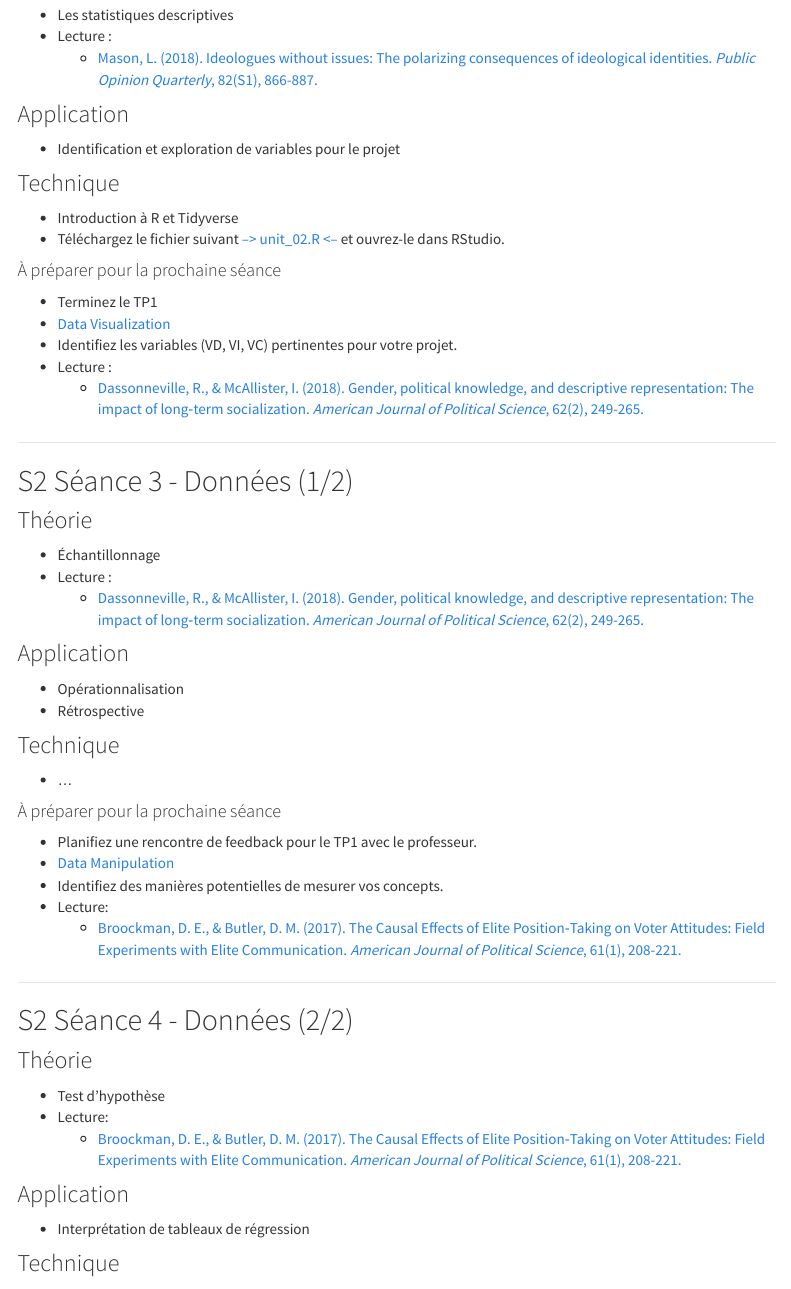
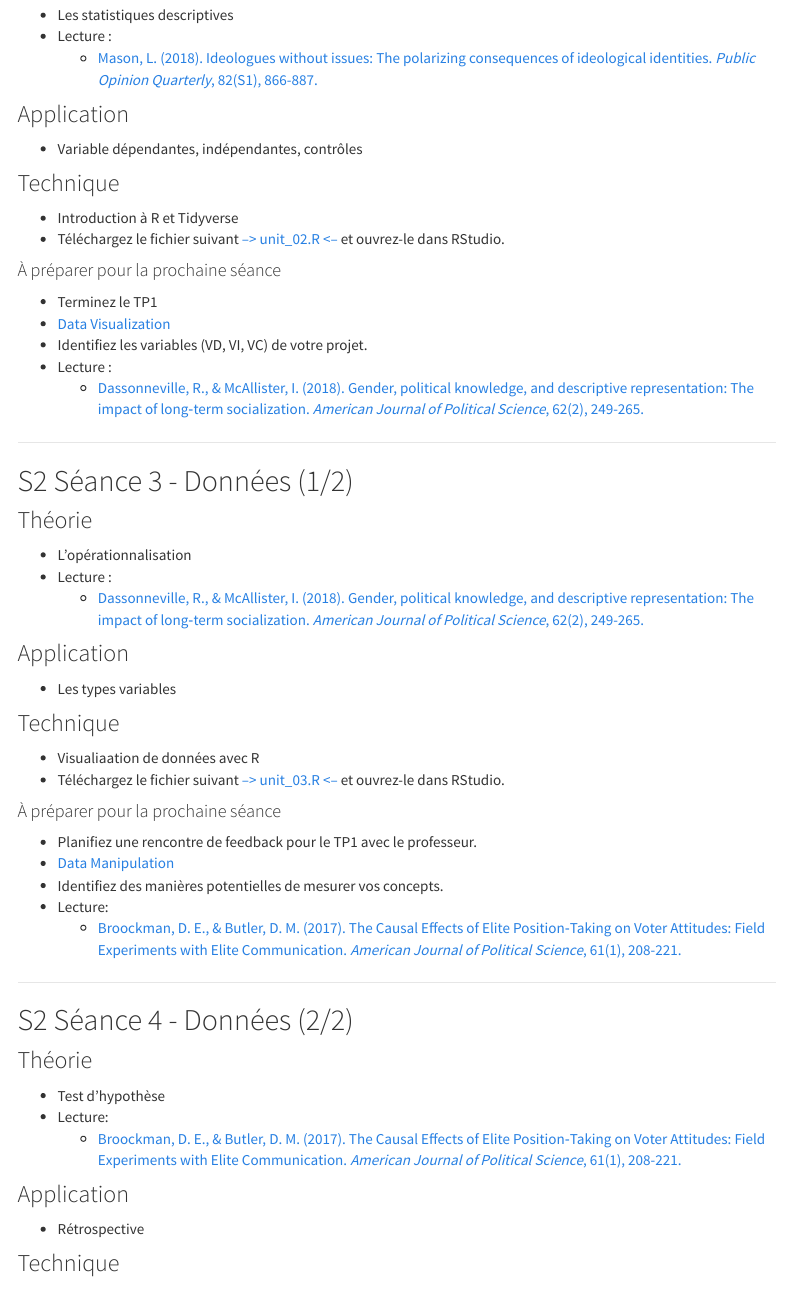
Before and after one commit to mickaeltemporao/mdss, an R Markdown document (schedule.Rmd): the page in a window 1100 px wide, from 5720 px down. Rendered offline with R 4.5, knitr and Pandoc, with nearby package versions; menus at the side of the page are left out.

Commit message:
update s3

```diff
--- a/schedule.Rmd
+++ b/schedule.Rmd
@@ -221,18 +221,16 @@ tinytex::install_tinytex()
     - [Mason, L. (2018). Ideologues without issues: The polarizing consequences of ideological identities. *Public Opinion Quarterly*, 82(S1), 866-887.](https://academic.oup.com/poq/article/82/S1/866/4951269?login=true)
 
 ### Application
-- Identification et exploration de variables pour le projet
+- Variable dépendantes, indépendantes, contrôles
 
 ### Technique
 - Introduction à R et Tidyverse
 - Téléchargez le fichier suivant [--> unit_02.R <--](https://github.com/mickaeltemporao/CMT3A-MSS/raw/main/src/unit_02.R) et ouvrez-le dans RStudio.
 
-
-
 #### À préparer pour la prochaine séance
 - Terminez le TP1
 - [Data Visualization](https://learn.datacamp.com/courses/introduction-to-data-visualization-with-ggplot2)
-- Identifiez les variables (VD, VI, VC) pertinentes pour votre projet.
+- Identifiez les variables (VD, VI, VC) de votre projet.
 - Lecture :
     - [Dassonneville, R., & McAllister, I. (2018). Gender, political knowledge, and descriptive representation: The impact of long‐term socialization. *American Journal of Political Science*, 62(2), 249-265.](https://onlinelibrary.wiley.com/doi/full/10.1111/ajps.12353?casa_token=tlAw257HPaYAAAAA%3AS1xclhUDJ-Fp7qYb9qCVW_WRBb8lMltfTKpC8UTPSosAovXYGDF2HE75gmHNUFjF528w2K-l7pX0WVk)
 
@@ -242,18 +240,17 @@ tinytex::install_tinytex()
 ## S2 Séance 3 - Données (1/2)
 
 ### Théorie
-- Échantillonnage
+- L'opérationnalisation
 - Lecture :
     - [Dassonneville, R., & McAllister, I. (2018). Gender, political knowledge, and descriptive representation: The impact of long‐term socialization. *American Journal of Political Science*, 62(2), 249-265.](https://onlinelibrary.wiley.com/doi/full/10.1111/ajps.12353?casa_token=tlAw257HPaYAAAAA%3AS1xclhUDJ-Fp7qYb9qCVW_WRBb8lMltfTKpC8UTPSosAovXYGDF2HE75gmHNUFjF528w2K-l7pX0WVk)
 
 
 ### Application
-- Opérationnalisation
-- Rétrospective
-
+- Les types variables
 
 ### Technique
-- ...
+- Visualiaation de données avec R
+- Téléchargez le fichier suivant [--> unit_03.R <--](https://github.com/mickaeltemporao/CMT3A-MSS/raw/main/src/unit_03.R) et ouvrez-le dans RStudio.
 
 #### À préparer pour la prochaine séance
 - Planifiez une rencontre de feedback pour le TP1 avec le professeur.
@@ -273,7 +270,7 @@ tinytex::install_tinytex()
     - [Broockman, D. E., & Butler, D. M. (2017). The Causal Effects of Elite Position‐Taking on Voter Attitudes: Field Experiments with Elite Communication. *American Journal of Political Science*, 61(1), 208-221.](https://onlinelibrary.wiley.com/doi/10.1111/ajps.12243)
 
 ### Application
-- Interprétation de tableaux de régression
+- Rétrospective
 
 ### Technique
 - ...
```
